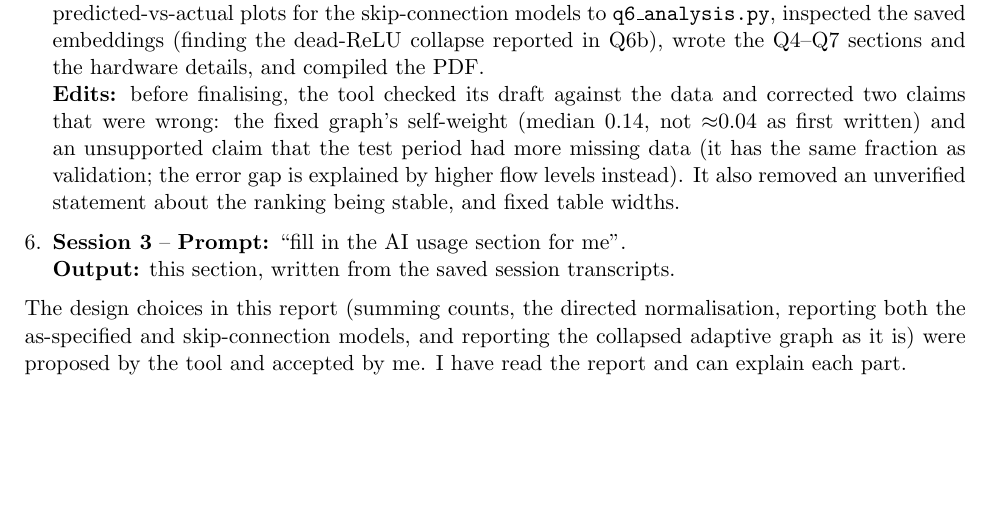
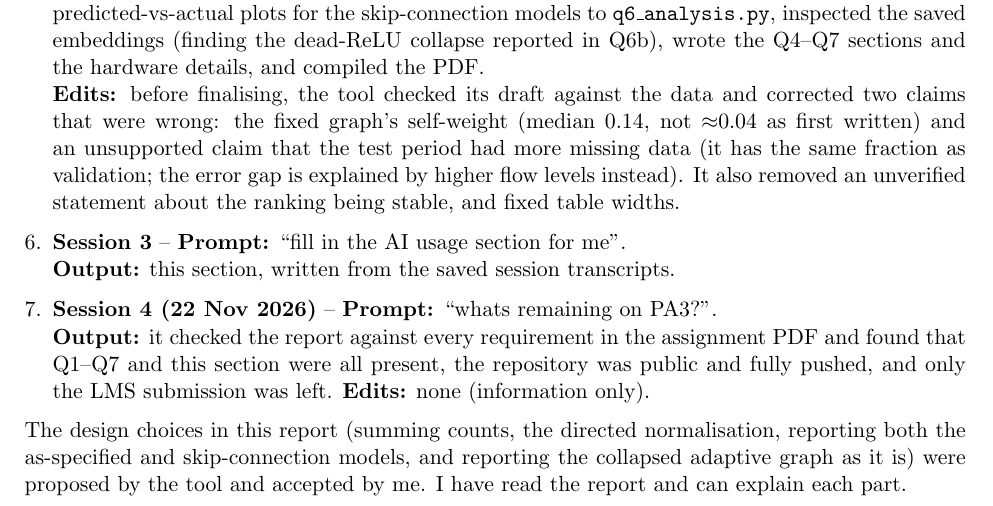
Before and after one commit to Awais65/DL4STG-PA3, a LaTeX document (report/report.tex, which reads report/results_sections.tex): part of page 17 of 17, cut so that both start at the same text, the shorter picture padded with empty space. Compiled offline with pdfLaTeX.

Commit message:
Add session 4 prompt to AI-usage log
Co-Authored-By: Claude Opus 5.5 <noreply@anthropic.com>

```diff
--- a/report/results_sections.tex
+++ b/report/results_sections.tex
@@ -385,6 +385,11 @@ It also removed an unverified statement about the ranking being stable, and fixe
 
 \item \textbf{Session 3} -- \textbf{Prompt:} ``fill in the AI usage section for me''.\\
 \textbf{Output:} this section, written from the saved session transcripts.
+
+\item \textbf{Session 4 (22 Nov 2026)} -- \textbf{Prompt:} ``whats remaining on PA3?''.\\
+\textbf{Output:} it checked the report against every requirement in the assignment PDF and found that Q1--Q7 and this
+section were all present, the repository was public and fully pushed, and only the LMS submission was left.
+\textbf{Edits:} none (information only).
 \end{enumerate}
 
 \noindent The design choices in this report (summing counts, the directed normalisation, reporting both the as-specified and skip-connection
```
Also changed, not shown: report/report.pdf.
